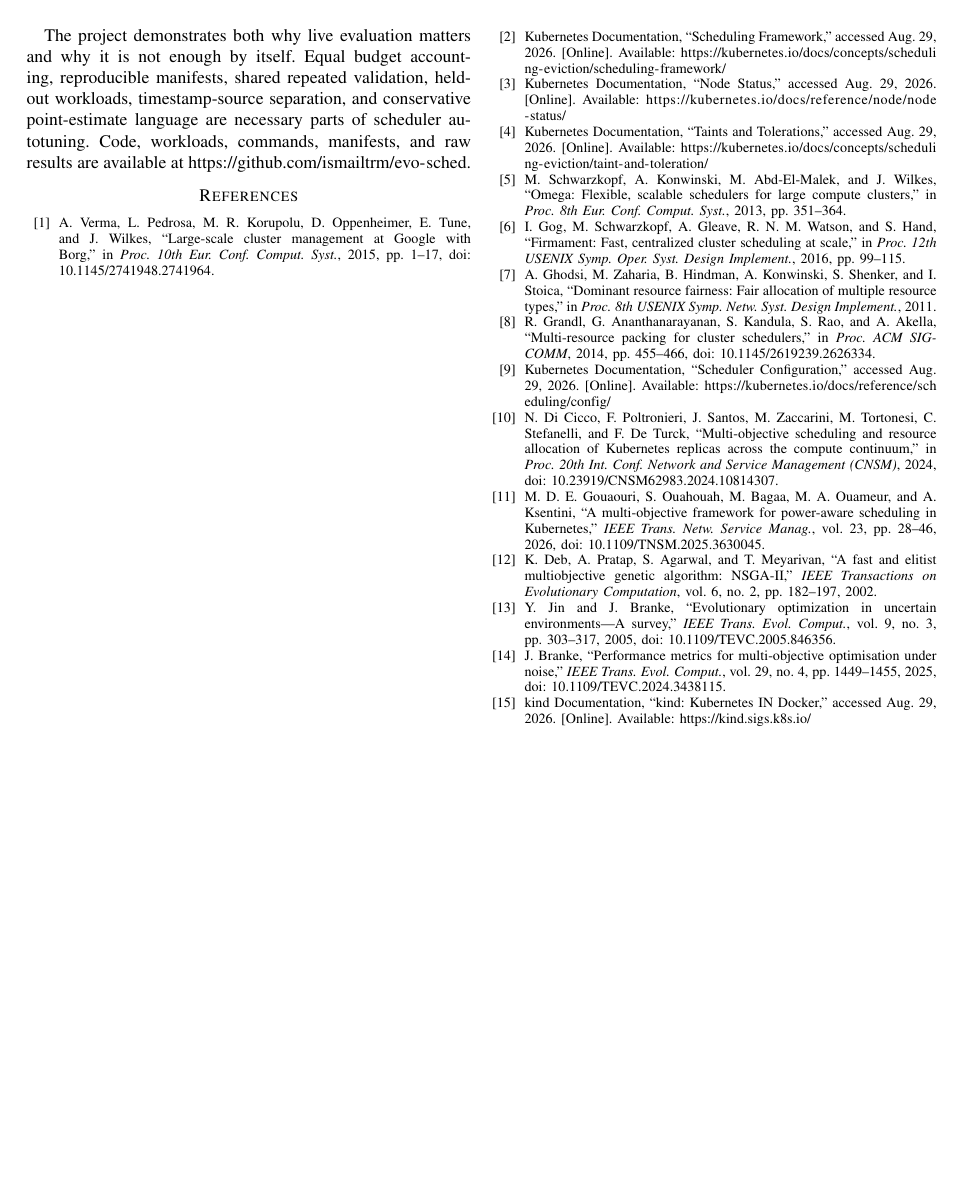
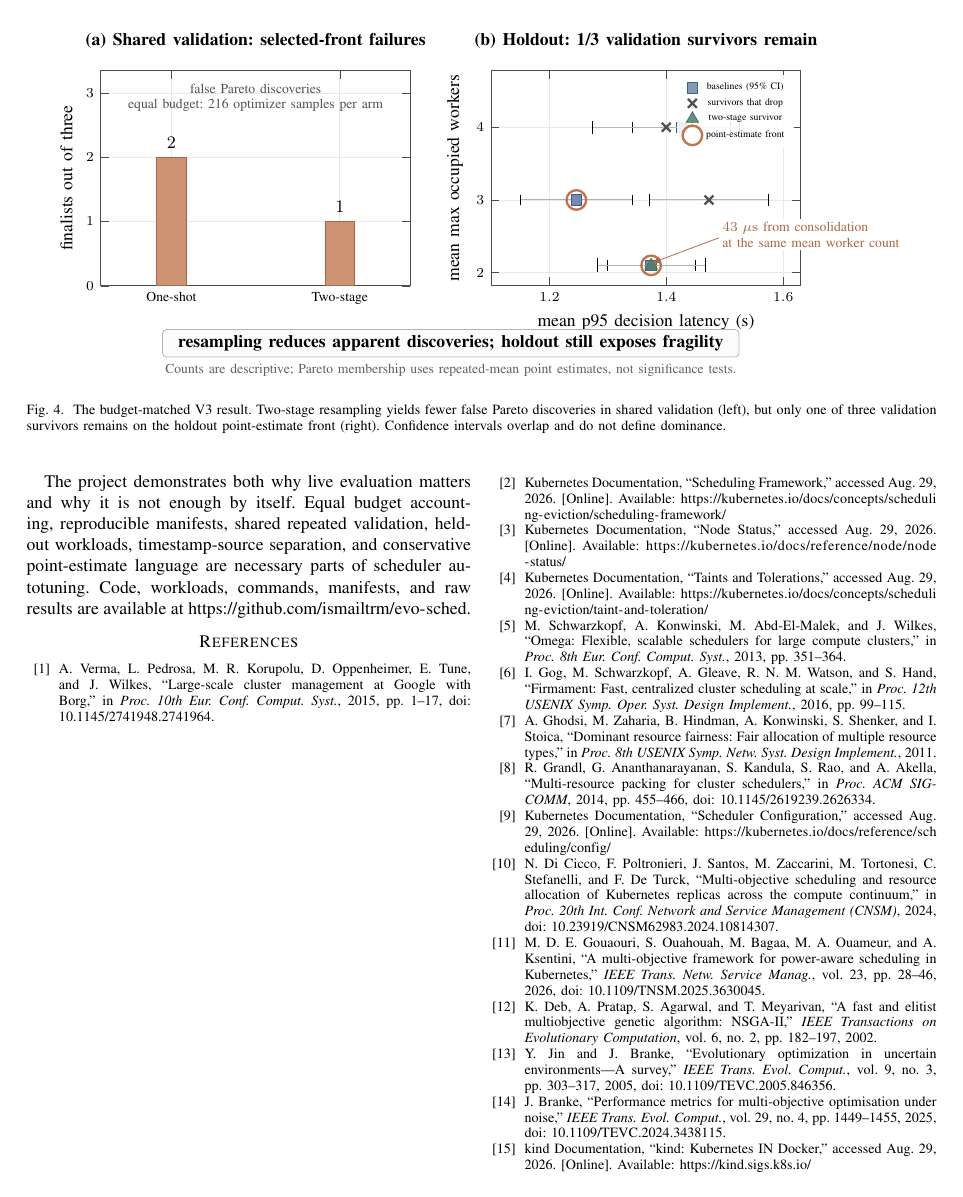
Before and after one commit to ismailtrm/evo-sched, a LaTeX paper (paper/main.tex, which reads paper/figures/v3-mitigation-holdout.tex): page 6 of 6. Compiled offline with pdfLaTeX; a missing font is replaced by an installed copy or a similar font; a LaTeX package or settings file that is missing is left out.

Commit message:
docs: add V3 mitigation and holdout figure

```diff
--- /dev/null
+++ b/paper/figures/v3-mitigation-holdout.tex
@@ -0,0 +1,174 @@
+% Official sources:
+% - results/2026-09-07-v3-shared-validation/analysis/validation-summary.json
+% - results/2026-09-08-v3-survivor-holdout/analysis/holdout-summary.json
+\begin{tikzpicture}
+\begin{groupplot}[
+  group style={
+    group name=vthree,
+    group size=2 by 1,
+    horizontal sep=1.45cm,
+  },
+  width=7.15cm,
+  height=5.45cm,
+  grid=both,
+  grid style={gray!17},
+  tick label style={font=\scriptsize},
+  label style={font=\small},
+  title style={font=\small\bfseries, align=center, yshift=2pt},
+  axis line style={black!70},
+  tick style={black!70},
+  clip mode=individual,
+]
+
+\nextgroupplot[
+  title={(a) Shared validation: selected-front failures},
+  symbolic x coords={One-shot,Two-stage},
+  xtick=data,
+  ymin=0,
+  ymax=3.35,
+  ytick={0,1,2,3},
+  ylabel={finalists out of three},
+  bar width=15pt,
+  enlarge x limits=0.42,
+]
+
+\addplot[
+  ybar,
+  draw=accentorange!90!black,
+  fill=accentorange!78,
+  nodes near coords,
+  every node near coord/.append style={font=\small\bfseries, text=black, yshift=1pt},
+] coordinates {
+  (One-shot,2)
+  (Two-stage,1)
+};
+
+\node[
+  anchor=north,
+  font=\scriptsize,
+  text=black!68,
+  align=center,
+] at (axis description cs:0.5,0.97)
+  {false Pareto discoveries\\equal budget: 216 optimizer samples per arm};
+
+\nextgroupplot[
+  title={(b) Holdout: 1/3 validation survivors remain},
+  xmin=1.10,
+  xmax=1.63,
+  xtick={1.2,1.4,1.6},
+  xlabel={mean p95 decision latency (s)},
+  ymin=1.82,
+  ymax=4.78,
+  ytick={2,3,4},
+  ylabel={mean max occupied workers},
+  legend style={
+    font=\tiny,
+    at={(0.98,0.98)},
+    anchor=north east,
+    draw=none,
+    fill=white,
+    fill opacity=0.88,
+    text opacity=1,
+    row sep=-1pt,
+  },
+]
+
+% Baselines. Horizontal bars are marginal 95% Student-t intervals.
+\addplot[
+  only marks,
+  mark=square*,
+  mark size=2.7pt,
+  draw=accentblue,
+  fill=accentblue!72,
+  error bars/.cd,
+  x dir=both,
+  x explicit,
+  error bar style={draw=accentblue!48, line width=0.5pt},
+] coordinates {
+  (1.245856802,3.0) +- (0.096257604,0)
+  (1.425892658,4.0) +- (0.084279557,0)
+  (1.373830261,2.1) +- (0.075419868,0)
+};
+\addlegendentry{baselines (95\% CI)}
+
+% Shared-validation survivors that do not remain nondominated on holdout.
+\addplot[
+  only marks,
+  mark=x,
+  mark size=3.2pt,
+  very thick,
+  draw=black!68,
+  error bars/.cd,
+  x dir=both,
+  x explicit,
+  error bar style={draw=black!28, line width=0.5pt},
+] coordinates {
+  (1.472790925,3.0) +- (0.102189872,0)
+  (1.399682263,4.0) +- (0.126036614,0)
+};
+\addlegendentry{survivors that drop}
+
+% The sole optimizer survivor on the exact repeated-mean point-estimate front.
+\addplot[
+  only marks,
+  mark=triangle*,
+  mark size=3.6pt,
+  draw=accentgreen!85!black,
+  fill=accentgreen,
+  error bars/.cd,
+  x dir=both,
+  x explicit,
+  error bar style={draw=accentgreen!55, line width=0.65pt},
+] coordinates {
+  (1.373787275,2.1) +- (0.092593756,0)
+};
+\addlegendentry{two-stage survivor}
+
+% Exact point-estimate front; intervals are not used for dominance.
+\addplot[
+  only marks,
+  mark=o,
+  mark size=5.0pt,
+  very thick,
+  draw=accentorange,
+] coordinates {
+  (1.245856802,3.0)
+  (1.373787275,2.1)
+};
+\addlegendentry{point-estimate front}
+
+\draw[
+  draw=accentorange!90!black,
+  thin,
+  -{Latex[length=1.7mm]},
+] (axis cs:1.49,2.48) -- (axis cs:1.374,2.13);
+\node[
+  anchor=west,
+  font=\scriptsize,
+  text=accentorange!90!black,
+  align=left,
+  fill=white,
+  inner sep=1.5pt,
+] at (axis cs:1.49,2.52)
+  {$43~\mu\mathrm{s}$ from consolidation\\at the same mean worker count};
+
+\end{groupplot}
+
+\node[
+  anchor=north,
+  rounded corners=2pt,
+  draw=softgray!55,
+  fill=gray!3,
+  inner xsep=8pt,
+  inner ysep=3pt,
+  font=\small\bfseries,
+] at ($(vthree c1r1.south)!0.5!(vthree c2r1.south)+(0,-0.78cm)$)
+  {resampling reduces apparent discoveries; holdout still exposes fragility};
+
+\node[
+  anchor=north,
+  font=\scriptsize,
+  text=black!62,
+] at ($(vthree c1r1.south)!0.5!(vthree c2r1.south)+(0,-1.28cm)$)
+  {Counts are descriptive; Pareto membership uses repeated-mean point estimates, not significance tests.};
+\end{tikzpicture}
--- a/paper/main.tex
+++ b/paper/main.tex
@@ -13,6 +13,7 @@
 \usepackage{hyperref}
 \usepackage{xurl}
 \pgfplotsset{compat=1.18}
+\usepgfplotslibrary{groupplots}
 \usetikzlibrary{arrows.meta,positioning,fit,calc,shapes.geometric,backgrounds}
 
 \definecolor{accentblue}{RGB}{62,95,138}
@@ -259,6 +260,13 @@ Two-stage & 126 & 216 & 2/3 & 1/3 \\
 \end{tabular}
 \end{table}
 
+\begin{figure*}[t]
+\centering
+\resizebox{0.94\textwidth}{!}{\input{figures/v3-mitigation-holdout}}
+\caption{The budget-matched V3 result. Two-stage resampling yields fewer false Pareto discoveries in shared validation (left), but only one of three validation survivors remains on the holdout point-estimate front (right). Confidence intervals overlap and do not define dominance.}
+\label{fig:v3-mitigation-holdout}
+\end{figure*}
+
 \subsection{Survivor Holdout}
 The fixed mixed-burst holdout evaluates the three shared-validation survivors and three baselines for ten repetitions: 60 workload executions and 1,440 Pods. Only one of the three survivors remains nondominated. The point-estimate front contains balanced at $(1.245857,3.0)$ and the two-stage policy \texttt{s999-gen-05-003} at $(1.373787,2.1)$.
 
```
